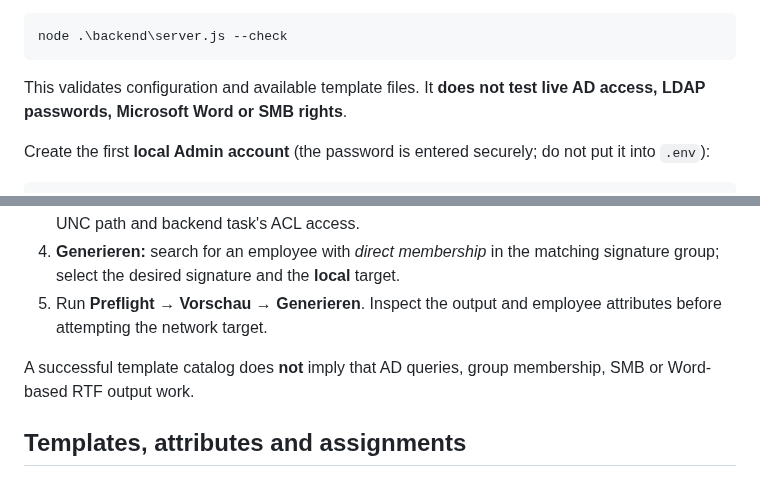
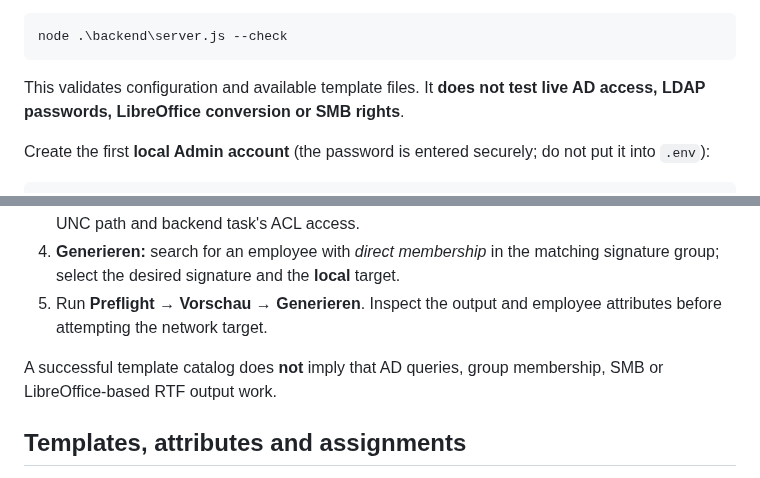
Before and after one commit to ffworker/Signaturee-public, a Markdown page: README.md, 2 parts joined by grey strips. GitHub-like rendering.

````diff
--- a/README.md
+++ b/README.md
@@ -68,7 +75,7 @@ Validate the local configuration **before starting**:
 node .\backend\server.js --check
 ```
 
-This validates configuration and available template files. It **does not test live AD access, LDAP passwords, Microsoft Word or SMB rights**.
+This validates configuration and available template files. It **does not test live AD access, LDAP passwords, LibreOffice conversion or SMB rights**.
 
 Create the first **local Admin account** (the password is entered securely; do not put it into `.env`):
 
@@ -100,7 +107,7 @@ Open **http://127.0.0.1:3000/login.html** on the host and select **Lokales Signa
 4. **Generieren:** search for an employee with *direct membership* in the matching signature group; select the desired signature and the **local** target.
 5. Run **Preflight → Vorschau → Generieren**. Inspect the output and employee attributes before attempting the network target.
 
-A successful template catalog does **not** imply that AD queries, group membership, SMB or Word-based RTF output work.
+A successful template catalog does **not** imply that AD queries, group membership, SMB or LibreOffice-based RTF output work.
 
 ## Templates, attributes and assignments
 
````
Also changed, not shown: other parts of README.md (+14 -7 lines).
